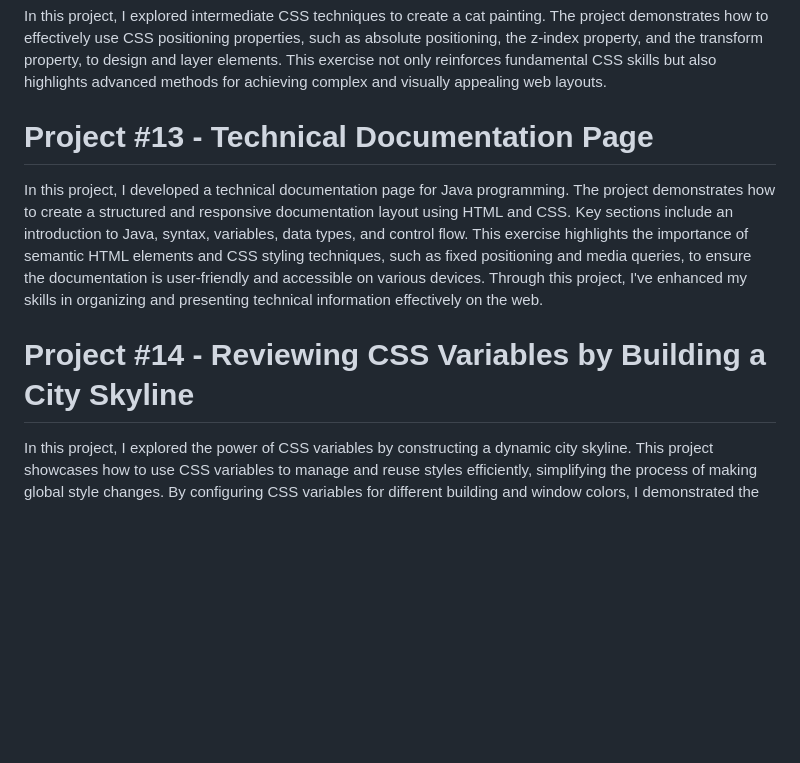
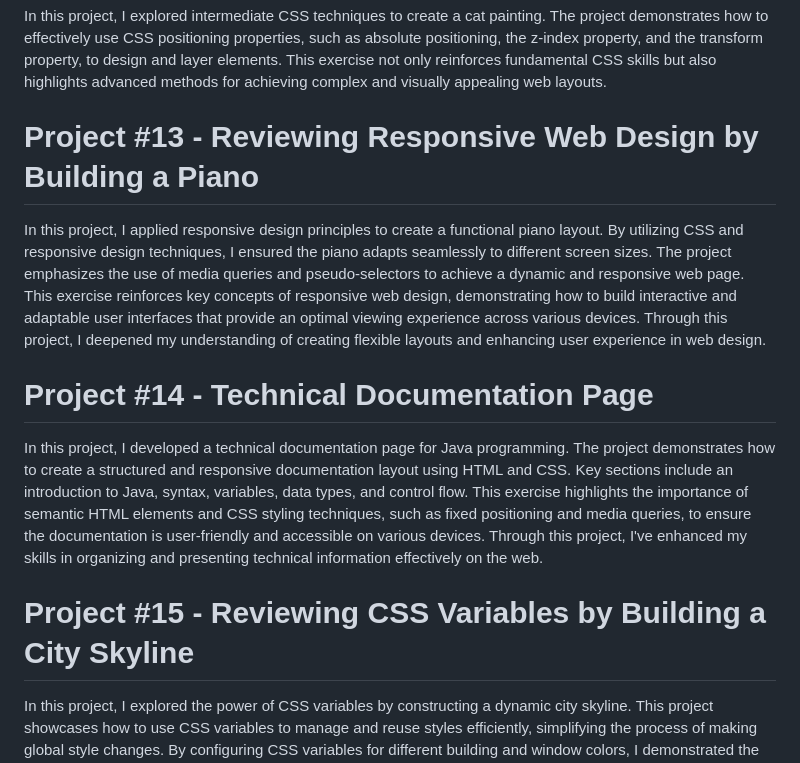
Before and after one commit to Matthew5500/Responsive-Web-Design-Projects, a Markdown page: README.md, the part around the change. Drawn GitHub-style; blank space fills up the shorter version.

```diff
--- a/README.md
+++ b/README.md
@@ -37,8 +37,11 @@ In this project, I utilized CSS pseudo selectors to build an interactive balance
 # Project #12 - Reviewing Intermediate CSS by Building a Cat Painting
 In this project, I explored intermediate CSS techniques to create a cat painting. The project demonstrates how to effectively use CSS positioning properties, such as absolute positioning, the z-index property, and the transform property, to design and layer elements. This exercise not only reinforces fundamental CSS skills but also highlights advanced methods for achieving complex and visually appealing web layouts.
 
-# Project #13 - Technical Documentation Page
+# Project #13 - Reviewing Responsive Web Design by Building a Piano
+In this project, I applied responsive design principles to create a functional piano layout. By utilizing CSS and responsive design techniques, I ensured the piano adapts seamlessly to different screen sizes. The project emphasizes the use of media queries and pseudo-selectors to achieve a dynamic and responsive web page. This exercise reinforces key concepts of responsive web design, demonstrating how to build interactive and adaptable user interfaces that provide an optimal viewing experience across various devices. Through this project, I deepened my understanding of creating flexible layouts and enhancing user experience in web design.
+
+# Project #14 - Technical Documentation Page
 In this project, I developed a technical documentation page for Java programming. The project demonstrates how to create a structured and responsive documentation layout using HTML and CSS. Key sections include an introduction to Java, syntax, variables, data types, and control flow. This exercise highlights the importance of semantic HTML elements and CSS styling techniques, such as fixed positioning and media queries, to ensure the documentation is user-friendly and accessible on various devices. Through this project, I've enhanced my skills in organizing and presenting technical information effectively on the web.
 
-# Project #14 - Reviewing CSS Variables by Building a City Skyline
+# Project #15 - Reviewing CSS Variables by Building a City Skyline
 In this project, I explored the power of CSS variables by constructing a dynamic city skyline. This project showcases how to use CSS variables to manage and reuse styles efficiently, simplifying the process of making global style changes. By configuring CSS variables for different building and window colors, I demonstrated the flexibility and maintainability that CSS variables offer. This exercise not only reinforces fundamental CSS skills but also highlights advanced techniques for creating visually engaging and responsive designs. Through this project, I gained a deeper understanding of how to use CSS variables to enhance the scalability and readability of style sheets.
```
